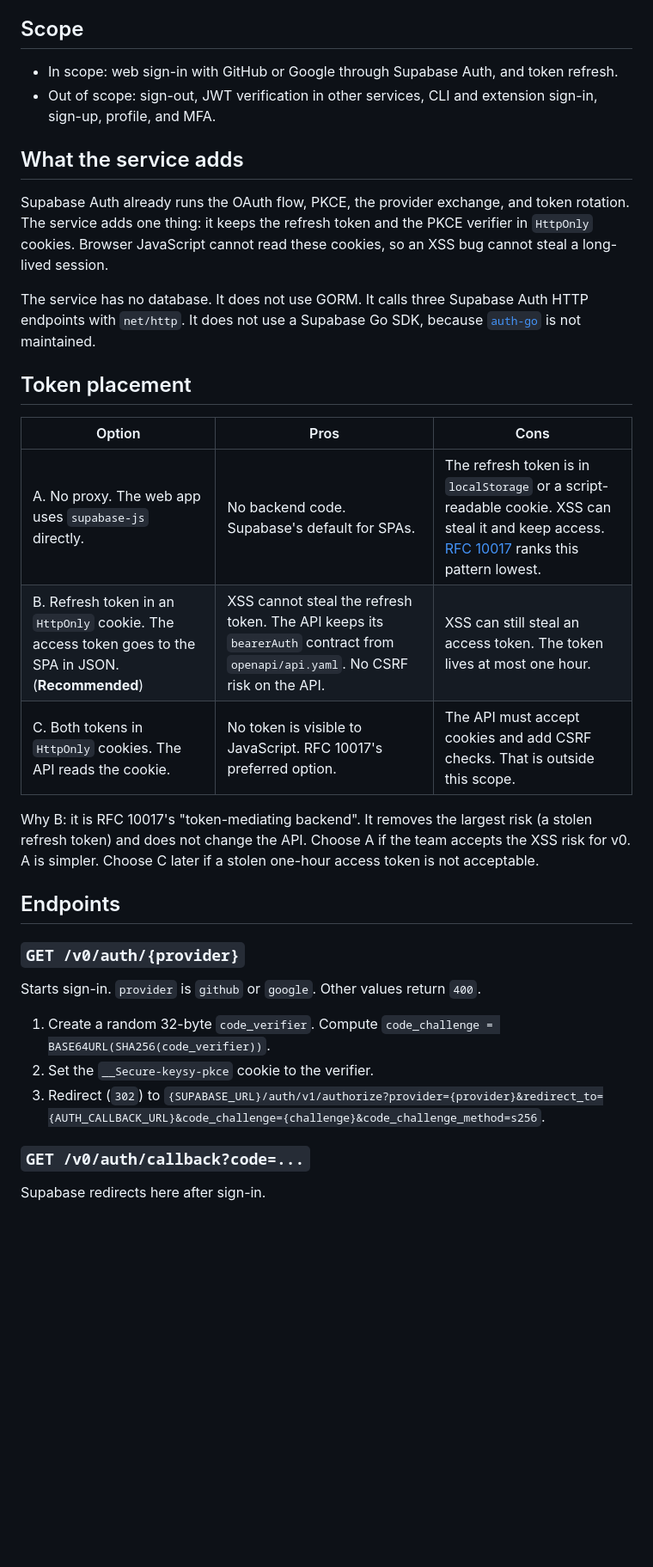
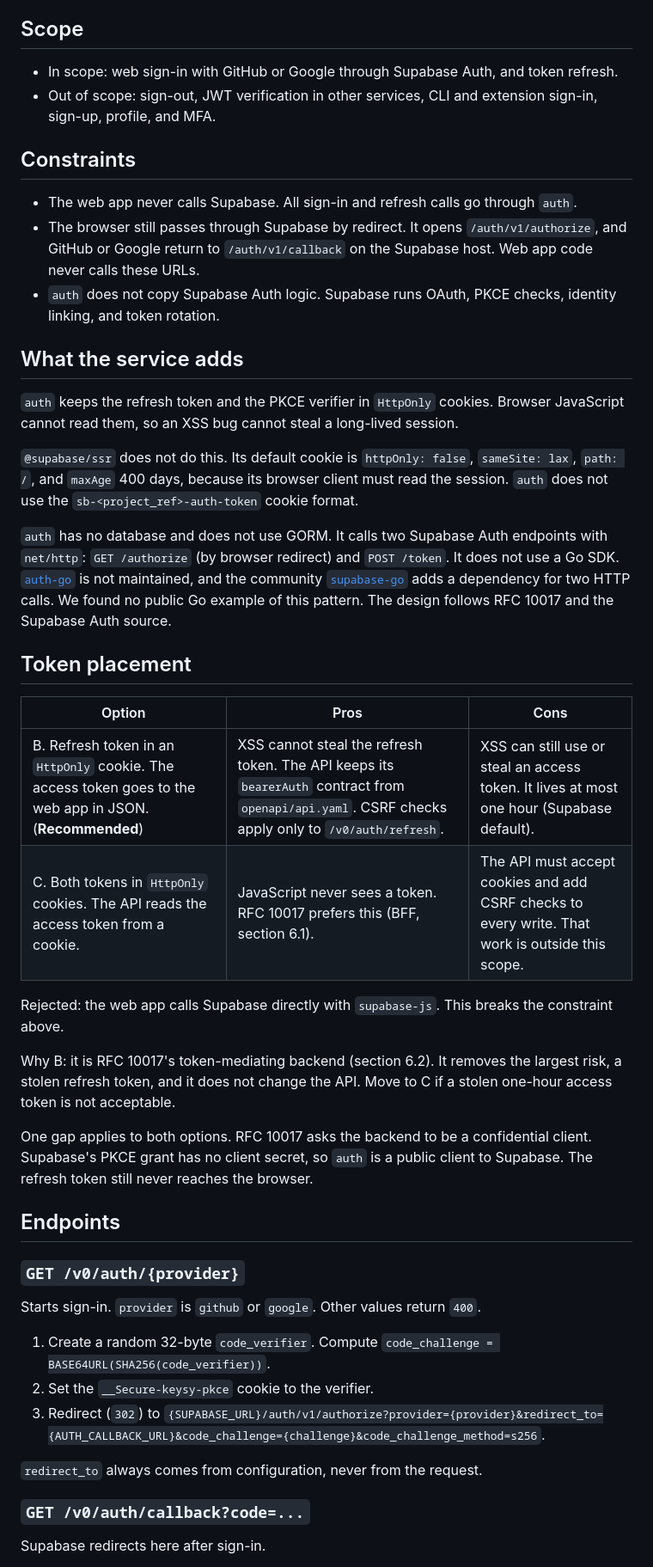
Before and after one commit to brojyf/keysy, a Markdown page: auth/DESIGN.md, the part around one of its changes. Shown at 86% size. Rendered like a GitHub page; blank space fills up the shorter version.

```diff
--- a/auth/DESIGN.md
+++ b/auth/DESIGN.md
@@ -7,28 +7,43 @@ Status: proposal for review. No code yet.
 - In scope: web sign-in with GitHub or Google through Supabase Auth, and token refresh.
 - Out of scope: sign-out, JWT verification in other services, CLI and extension sign-in, sign-up, profile, and MFA.
 
+## Constraints
+
+- The web app never calls Supabase. All sign-in and refresh calls go through `auth`.
+- The browser still passes through Supabase by redirect. It opens `/auth/v1/authorize`, and GitHub or Google
+  return to `/auth/v1/callback` on the Supabase host. Web app code never calls these URLs.
+- `auth` does not copy Supabase Auth logic. Supabase runs OAuth, PKCE checks, identity linking, and token rotation.
+
 ## What the service adds
 
-Supabase Auth already runs the OAuth flow, PKCE, the provider exchange, and token rotation.
-The service adds one thing: it keeps the refresh token and the PKCE verifier in `HttpOnly` cookies.
-Browser JavaScript cannot read these cookies, so an XSS bug cannot steal a long-lived session.
+`auth` keeps the refresh token and the PKCE verifier in `HttpOnly` cookies.
+Browser JavaScript cannot read them, so an XSS bug cannot steal a long-lived session.
 
-The service has no database. It does not use GORM.
-It calls three Supabase Auth HTTP endpoints with `net/http`. It does not use a Supabase Go SDK,
-because [`auth-go`](https://github.com/supabase-community/auth-go) is not maintained.
+`@supabase/ssr` does not do this. Its default cookie is `httpOnly: false`, `sameSite: lax`, `path: /`,
+and `maxAge` 400 days, because its browser client must read the session.
+`auth` does not use the `sb-<project_ref>-auth-token` cookie format.
+
+`auth` has no database and does not use GORM. It calls two Supabase Auth endpoints with `net/http`:
+`GET /authorize` (by browser redirect) and `POST /token`.
+It does not use a Go SDK. [`auth-go`](https://github.com/supabase-community/auth-go) is not maintained,
+and the community [`supabase-go`](https://pkg.go.dev/github.com/antoineross/supabase-go) adds a dependency for two HTTP calls.
+We found no public Go example of this pattern. The design follows RFC 10017 and the Supabase Auth source.
 
 ## Token placement
 
 | Option | Pros | Cons |
 | --- | --- | --- |
-| A. No proxy. The web app uses `supabase-js` directly. | No backend code. Supabase's default for SPAs. | The refresh token is in `localStorage` or a script-readable cookie. XSS can steal it and keep access. [RFC 10017](https://datatracker.ietf.org/doc/rfc10017/) ranks this pattern lowest. |
-| B. Refresh token in an `HttpOnly` cookie. The access token goes to the SPA in JSON. (**Recommended**) | XSS cannot steal the refresh token. The API keeps its `bearerAuth` contract from `openapi/api.yaml`. No CSRF risk on the API. | XSS can still steal an access token. The token lives at most one hour. |
-| C. Both tokens in `HttpOnly` cookies. The API reads the cookie. | No token is visible to JavaScript. RFC 10017's preferred option. | The API must accept cookies and add CSRF checks. That is outside this scope. |
+| B. Refresh token in an `HttpOnly` cookie. The access token goes to the web app in JSON. (**Recommended**) | XSS cannot steal the refresh token. The API keeps its `bearerAuth` contract from `openapi/api.yaml`. CSRF checks apply only to `/v0/auth/refresh`. | XSS can still use or steal an access token. It lives at most one hour (Supabase default). |
+| C. Both tokens in `HttpOnly` cookies. The API reads the access token from a cookie. | JavaScript never sees a token. RFC 10017 prefers this (BFF, section 6.1). | The API must accept cookies and add CSRF checks to every write. That work is outside this scope. |
 
-Why B: it is RFC 10017's "token-mediating backend". It removes the largest risk (a stolen refresh token)
-and does not change the API.
-Choose A if the team accepts the XSS risk for v0. A is simpler.
-Choose C later if a stolen one-hour access token is not acceptable.
+Rejected: the web app calls Supabase directly with `supabase-js`. This breaks the constraint above.
+
+Why B: it is RFC 10017's token-mediating backend (section 6.2). It removes the largest risk, a stolen refresh token,
+and it does not change the API. Move to C if a stolen one-hour access token is not acceptable.
+
+One gap applies to both options. RFC 10017 asks the backend to be a confidential client.
+Supabase's PKCE grant has no client secret, so `auth` is a public client to Supabase.
+The refresh token still never reaches the browser.
 
 ## Endpoints
 
@@ -41,6 +56,8 @@ Starts sign-in. `provider` is `github` or `google`. Other values return `400`.
 3. Redirect (`302`) to
    `{SUPABASE_URL}/auth/v1/authorize?provider={provider}&redirect_to={AUTH_CALLBACK_URL}&code_challenge={challenge}&code_challenge_method=s256`.
 
+`redirect_to` always comes from configuration, never from the request.
+
 ### `GET /v0/auth/callback?code=...`
 
 Supabase redirects here after sign-in.
```
Also changed, not shown: other parts of auth/DESIGN.md (+70 -26 lines).
